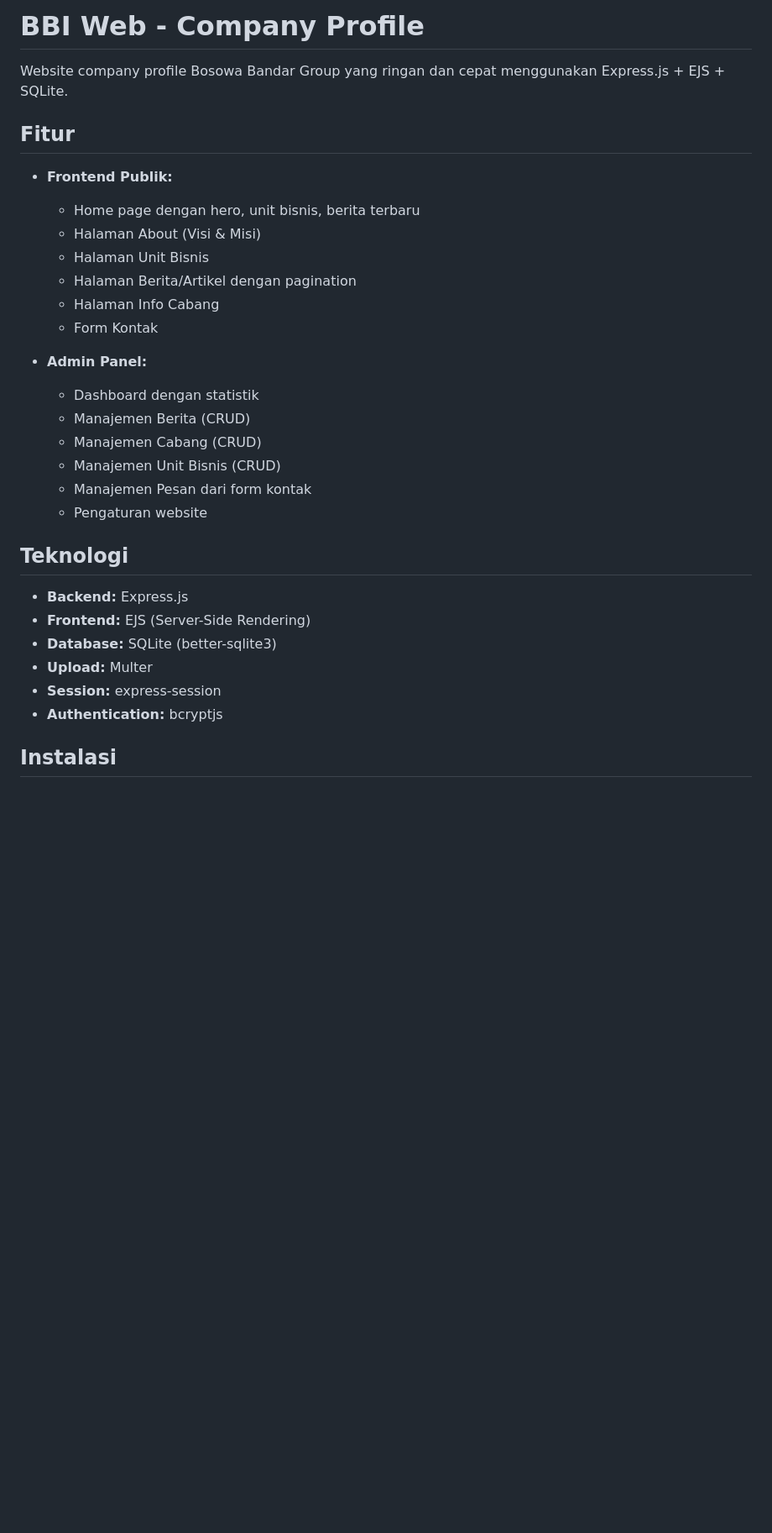
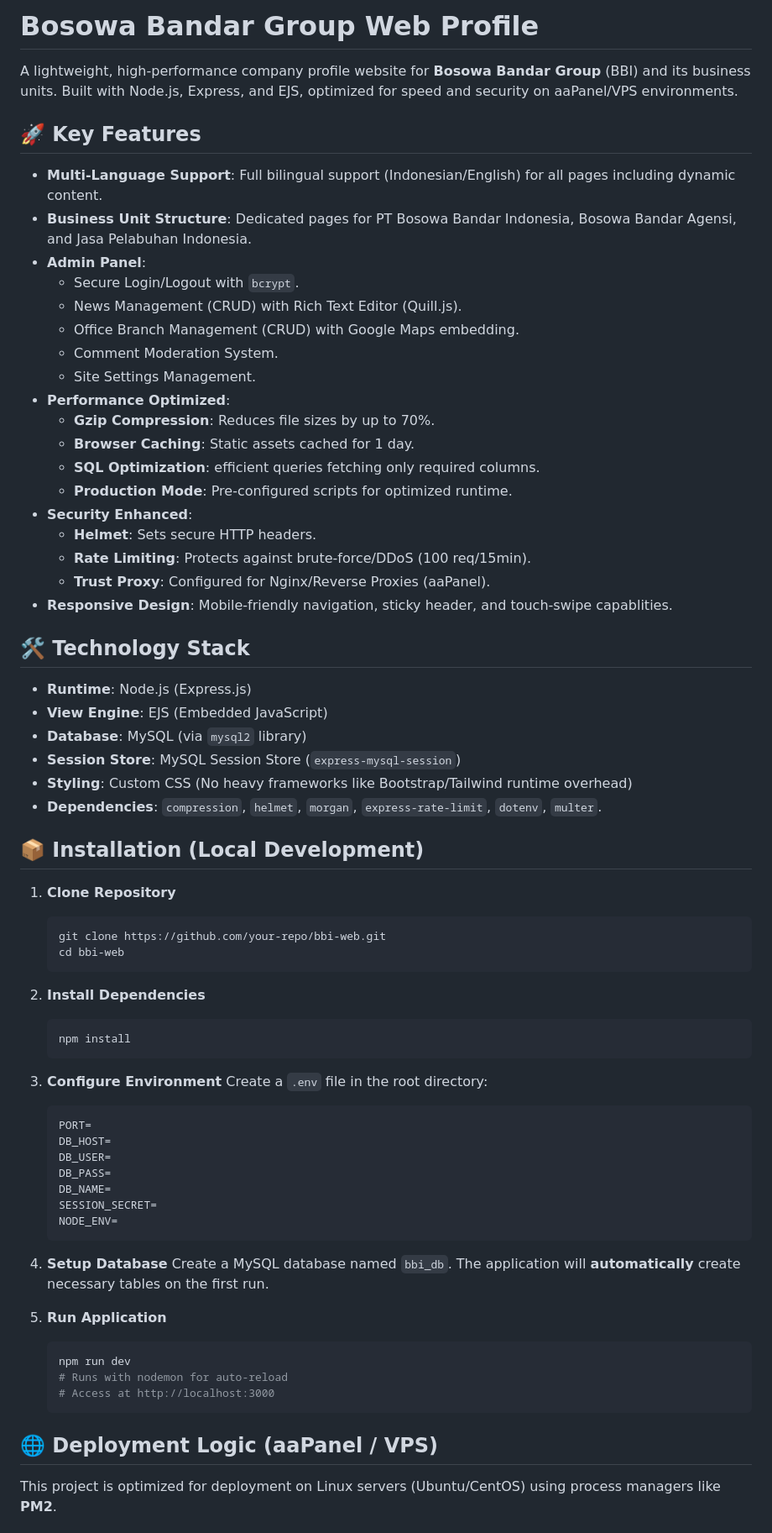
Before and after one commit to muhtegaralfikri/bbi-web, a Markdown page: README.md, the part around one of its changes. Shown at 84% size. Drawn GitHub-style; blank space fills up the shorter version.

Commit message:
docs: Revamp README to detail new multi-language support, MySQL backend, performance/security enhancements, and updated installation/deployment instructions.

````diff
--- a/README.md
+++ b/README.md
@@ -1,33 +1,73 @@
-# BBI Web - Company Profile
+# Bosowa Bandar Group Web Profile
 
-Website company profile Bosowa Bandar Group yang ringan dan cepat menggunakan Express.js + EJS + SQLite.
+A lightweight, high-performance company profile website for **Bosowa Bandar Group** (BBI) and its business units. Built with Node.js, Express, and EJS, optimized for speed and security on aaPanel/VPS environments.
 
-## Fitur
+## 🚀 Key Features
 
-- **Frontend Publik:**
-  - Home page dengan hero, unit bisnis, berita terbaru
-  - Halaman About (Visi & Misi)
-  - Halaman Unit Bisnis
-  - Halaman Berita/Artikel dengan pagination
-  - Halaman Info Cabang
-  - Form Kontak
+*   **Multi-Language Support**: Full bilingual support (Indonesian/English) for all pages including dynamic content.
+*   **Business Unit Structure**: Dedicated pages for PT Bosowa Bandar Indonesia, Bosowa Bandar Agensi, and Jasa Pelabuhan Indonesia.
+*   **Admin Panel**:
+    *   Secure Login/Logout with `bcrypt`.
+    *   News Management (CRUD) with Rich Text Editor (Quill.js).
+    *   Office Branch Management (CRUD) with Google Maps embedding.
+    *   Comment Moderation System.
+    *   Site Settings Management.
+*   **Performance Optimized**:
+    *   **Gzip Compression**: Reduces file sizes by up to 70%.
+    *   **Browser Caching**: Static assets cached for 1 day.
+    *   **SQL Optimization**: efficient queries fetching only required columns.
+    *   **Production Mode**: Pre-configured scripts for optimized runtime.
+*   **Security Enhanced**:
+    *   **Helmet**: Sets secure HTTP headers.
+    *   **Rate Limiting**: Protects against brute-force/DDoS (100 req/15min).
+    *   **Trust Proxy**: Configured for Nginx/Reverse Proxies (aaPanel).
+*   **Responsive Design**: Mobile-friendly navigation, sticky header, and touch-swipe capablities.
 
-- **Admin Panel:**
-  - Dashboard dengan statistik
-  - Manajemen Berita (CRUD)
-  - Manajemen Cabang (CRUD)
-  - Manajemen Unit Bisnis (CRUD)
-  - Manajemen Pesan dari form kontak
-  - Pengaturan website
+## 🛠️ Technology Stack
 
-## Teknologi
+*   **Runtime**: Node.js (Express.js)
+*   **View Engine**: EJS (Embedded JavaScript)
+*   **Database**: MySQL (via `mysql2` library)
+*   **Session Store**: MySQL Session Store (`express-mysql-session`)
+*   **Styling**: Custom CSS (No heavy frameworks like Bootstrap/Tailwind runtime overhead)
+*   **Dependencies**: `compression`, `helmet`, `morgan`, `express-rate-limit`, `dotenv`, `multer`.
 
-- **Backend:** Express.js
-- **Frontend:** EJS (Server-Side Rendering)
-- **Database:** SQLite (better-sqlite3)
-- **Upload:** Multer
-- **Session:** express-session
-- **Authentication:** bcryptjs
+## 📦 Installation (Local Development)
 
-## Instalasi
+1.  **Clone Repository**
+    ```bash
+    git clone https://github.com/your-repo/bbi-web.git
+    cd bbi-web
+    ```
 
+2.  **Install Dependencies**
+    ```bash
+    npm install
+    ```
+
+3.  **Configure Environment**
+    Create a `.env` file in the root directory:
+    ```env
+    PORT=
+    DB_HOST=
+    DB_USER=
+    DB_PASS=
+    DB_NAME=
+    SESSION_SECRET=
+    NODE_ENV=
+    ```
+
+4.  **Setup Database**
+    Create a MySQL database named `bbi_db`. The application will **automatically** create necessary tables on the first run.
+
+5.  **Run Application**
+    ```bash
+    npm run dev
+    # Runs with nodemon for auto-reload
+    # Access at http://localhost:3000
+    ```
+
+## 🌐 Deployment Logic (aaPanel / VPS)
+
+This project is optimized for deployment on Linux servers (Ubuntu/CentOS) using process managers like **PM2**.
+
````
Also changed, not shown: other parts of README.md (+44 -160 lines).
